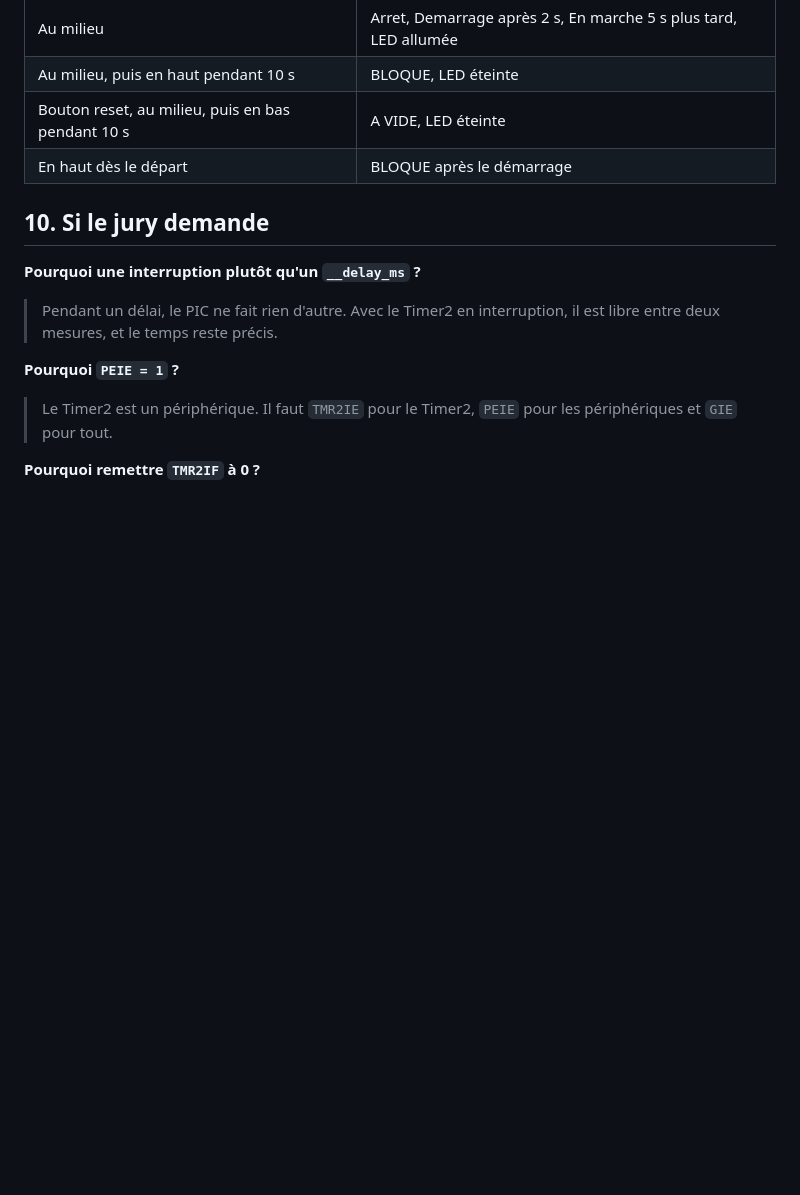
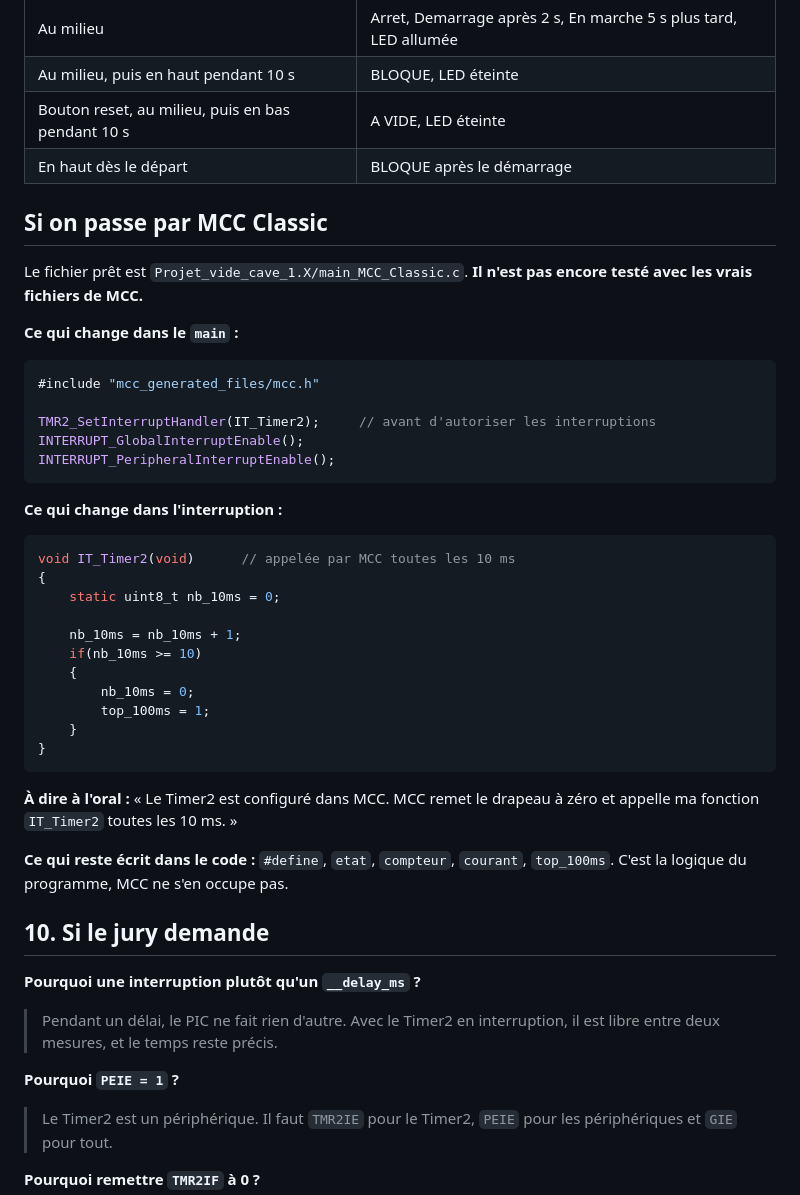
Before and after one commit to glm02/projet-vide-cave, a Markdown page: 05_Notes/Obsidian/24 - Mon code simple ligne par ligne.md, the part around the change. Drawn GitHub-style; blank space fills up the shorter version.

Commit message:
Note du code : version prévue avec MCC Classic
L'équipe configure le Timer2 avec MCC Classic : la note indique ce qui change
dans le code, sans le présenter comme testé avec les fichiers générés.

Co-Authored-By: Claude Opus 5.5 <noreply@anthropic.com>

````diff
--- a/05_Notes/Obsidian/24 - Mon code simple ligne par ligne.md
+++ b/05_Notes/Obsidian/24 - Mon code simple ligne par ligne.md
@@ -275,6 +275,40 @@ Dans MPLAB : **Clean and Build**, puis programmer le PIC. Ensuite, avec le poten
 | Bouton reset, au milieu, puis en bas pendant 10 s | A VIDE, LED éteinte |
 | En haut dès le départ | BLOQUE après le démarrage |
 
+## Si on passe par MCC Classic
+
+Le fichier prêt est `Projet_vide_cave_1.X/main_MCC_Classic.c`. **Il n'est pas encore testé avec les vrais fichiers de MCC.**
+
+**Ce qui change dans le `main` :**
+
+```c
+#include "mcc_generated_files/mcc.h"
+
+TMR2_SetInterruptHandler(IT_Timer2);     // avant d'autoriser les interruptions
+INTERRUPT_GlobalInterruptEnable();
+INTERRUPT_PeripheralInterruptEnable();
+```
+
+**Ce qui change dans l'interruption :**
+
+```c
+void IT_Timer2(void)      // appelée par MCC toutes les 10 ms
+{
+    static uint8_t nb_10ms = 0;
+
+    nb_10ms = nb_10ms + 1;
+    if(nb_10ms >= 10)
+    {
+        nb_10ms = 0;
+        top_100ms = 1;
+    }
+}
+```
+
+**À dire à l'oral :** « Le Timer2 est configuré dans MCC. MCC remet le drapeau à zéro et appelle ma fonction `IT_Timer2` toutes les 10 ms. »
+
+**Ce qui reste écrit dans le code :** `#define`, `etat`, `compteur`, `courant`, `top_100ms`. C'est la logique du programme, MCC ne s'en occupe pas.
+
 ## 10. Si le jury demande
 
 **Pourquoi une interruption plutôt qu'un `__delay_ms` ?**
````
